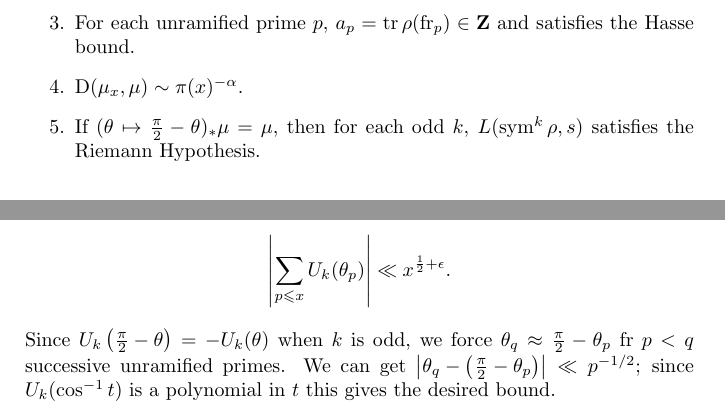
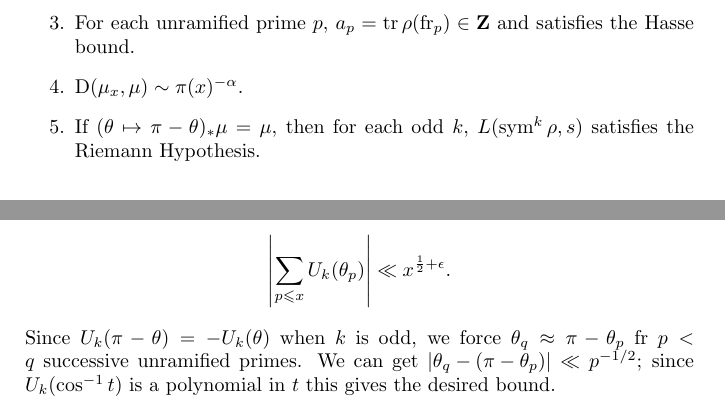
Before and after one commit to dkmiller/tidbits, a LaTeX document (2017-03-24_specified-distribution.tex): two parts of page 3 of 3, joined at a grey line, cut so that both start at the same text. Compiled offline with pdfLaTeX.

Commit message:
corrected a couple mistakes

```diff
--- a/2017-03-24_specified-distribution.tex
+++ b/2017-03-24_specified-distribution.tex
@@ -140,7 +140,7 @@ the Hasse bound.
 $\D(\mu_x,\mu) \sim \pi(x)^{-\alpha}$.
 
 \item
-If $(\theta\mapsto \frac \pi 2 - \theta)_\ast \mu = \mu$, then for each odd
+If $(\theta\mapsto \pi - \theta)_\ast \mu = \mu$, then for each odd
 $k$, $L(\sym^k \rho,s)$ satisfies the Riemann Hypothesis.
 \end{enumerate}
 
@@ -177,10 +177,10 @@ bounds of the form
 \[
 	\left| \sum_{p\leqslant x} U_k(\theta_p)\right| \ll x^{\frac 1 2+\epsilon} .
 \]
-Since $U_k\left(\frac \pi 2 - \theta\right) = - U_k(\theta)$ when $k$ is odd,
-we force $\theta_q \approx \frac \pi 2 - \theta_p$ fr $p<q$ successive
+Since $U_k(\pi - \theta) = - U_k(\theta)$ when $k$ is odd,
+we force $\theta_q \approx \pi - \theta_p$ fr $p<q$ successive
 unramified primes. We can get
-$\left|\theta_q - \left( \frac \pi 2 - \theta_p\right)\right| \ll p^{-1/2}$;
+$\left|\theta_q - (\pi - \theta_p)\right| \ll p^{-1/2}$;
 since $U_k(\cos^{-1} t)$ is a polynomial in $t$ this gives the desired bound.
 
 
```
Also changed, not shown: 2017-03-24_specified-distribution.pdf, 2017-03-24_specified-distribution.tex (2 more changed lines).
